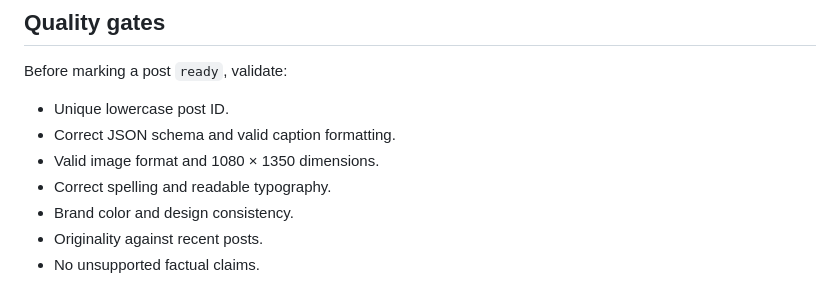
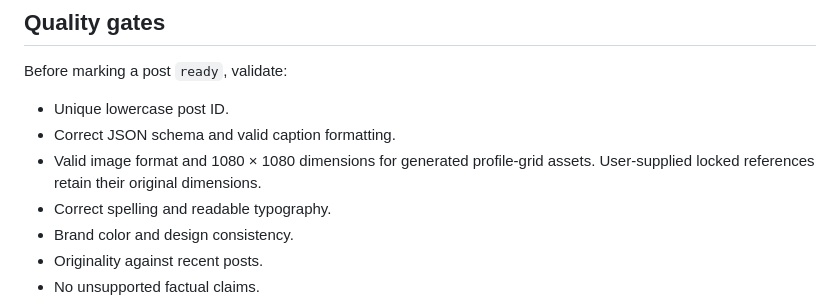
Before and after one commit to DaniMahfoud/dsolution-content-public, a Markdown page: AGENTS.md, the part around the change. Drawn GitHub-style.

Commit message:
Align public asset quality guidance

```diff
--- a/AGENTS.md
+++ b/AGENTS.md
@@ -107,7 +107,8 @@ Before marking a post `ready`, validate:
 
 - Unique lowercase post ID.
 - Correct JSON schema and valid caption formatting.
-- Valid image format and 1080 × 1350 dimensions.
+- Valid image format and 1080 × 1080 dimensions for generated profile-grid
+  assets. User-supplied locked references retain their original dimensions.
 - Correct spelling and readable typography.
 - Brand color and design consistency.
 - Originality against recent posts.
```
